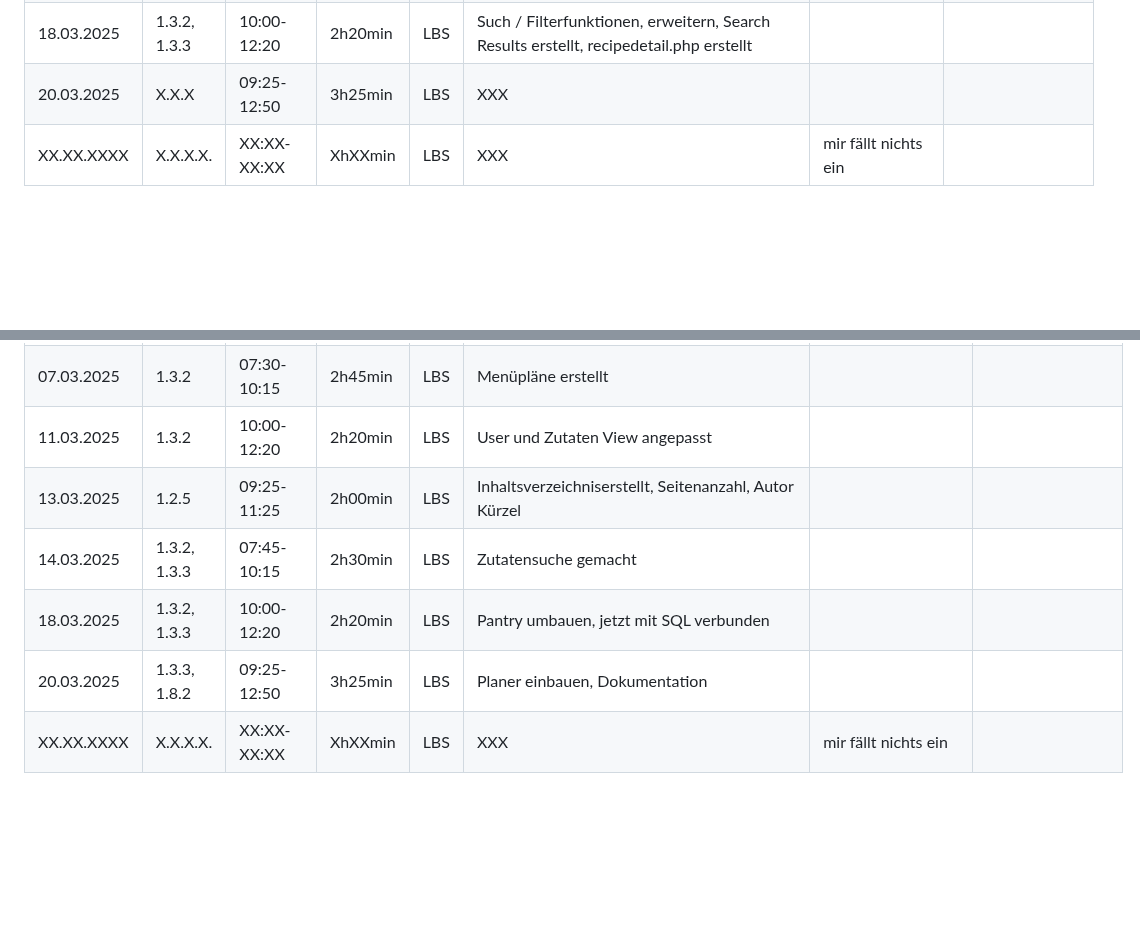
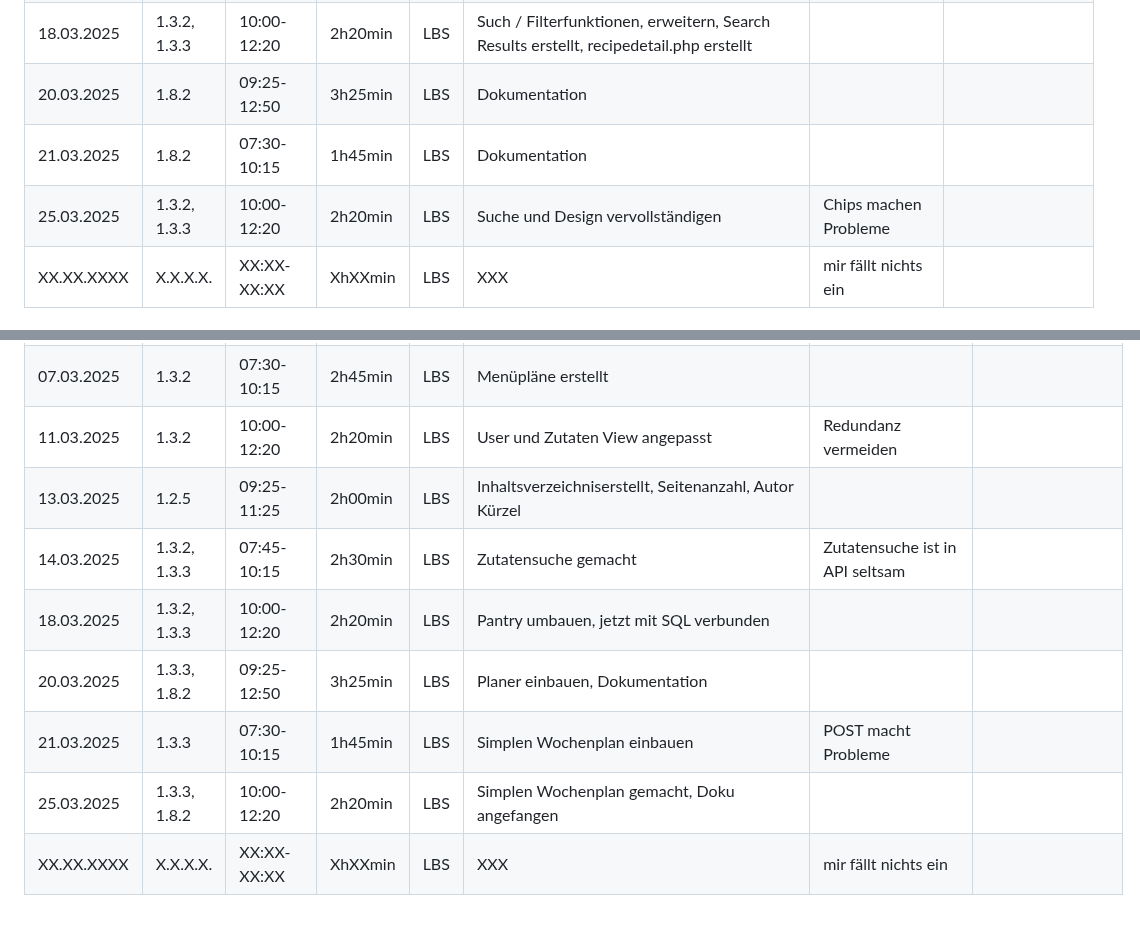
Before and after one commit to LBS-Eibiswald-APC-2025/Gruppe-11-Rosbergen-Winter-Pandoras-Kitchen---Rezeptverwaltung, a Markdown page: README.md, 2 parts joined by grey strips. GitHub-like rendering; blank space fills up the shorter version.

```diff
--- a/README.md
+++ b/README.md
@@ -35,7 +35,9 @@ Datum|AP NR|Zeitraum|Aufwand|Ort|Tätigkeit|Probleme|Quellen
 13.03.2025| 1.3.2, 1.3.3 | 11:25-12:50 | 1h25min | LBS | recipesearch Formular erstellt, SQL inserts für diverse terms, Such / Filterfunktionen, erweitern |  | []()
 14.03.2025| 1.3.2, 1.3.3 | 07:45-10:15 | 2h30min | LBS | recipesearch Formular erweitert, Such / Filterfunktionen, erweitern |  | []()
 18.03.2025| 1.3.2, 1.3.3 | 10:00-12:20 | 2h20min | LBS | Such / Filterfunktionen, erweitern, Search Results erstellt, recipedetail.php erstellt |  | []()
-20.03.2025| X.X.X | 09:25-12:50 | 3h25min | LBS | XXX |  | []()
+20.03.2025| 1.8.2 | 09:25-12:50 | 3h25min | LBS | Dokumentation |  | []()
+21.03.2025| 1.8.2 | 07:30-10:15 | 1h45min | LBS | Dokumentation |  | []()
+25.03.2025| 1.3.2, 1.3.3 | 10:00-12:20 | 2h20min | LBS | Suche und Design vervollständigen | Chips machen Probleme | []()
 XX.XX.XXXX| X.X.X.X. | XX:XX-XX:XX | XhXXmin | LBS | XXX | mir fällt nichts ein | []()
 
 
@@ -67,9 +69,11 @@ Datum|AP NR|Zeitraum|Aufwand|Ort|Tätigkeit|Probleme|Quellen
 06.03.2025| 1.3.2 | 09:00-10:00 | 1h00min | LBS | Recipesearch: Beschprechung mit Projektpartnerin (Funktionalität Such und Filter) | Git Probleme | []()
 06.03.2025| 1.3.2 | 10:00-12:50 | 2h50min | LBS | Hilfe bei RecipeSearch, Vorbereitung von Spoonacular Einbindung | Tag war etwas seltsam aufgeteilt | []()
 07.03.2025| 1.3.2 | 07:30-10:15 | 2h45min | LBS | Menüpläne erstellt |  | []()
-11.03.2025| 1.3.2 | 10:00-12:20 | 2h20min | LBS | User und Zutaten View angepasst |  | []()
+11.03.2025| 1.3.2 | 10:00-12:20 | 2h20min | LBS | User und Zutaten View angepasst | Redundanz vermeiden | []()
 13.03.2025| 1.2.5 | 09:25-11:25 | 2h00min | LBS | Inhaltsverzeichniserstellt, Seitenanzahl, Autor Kürzel |  | []()
-14.03.2025| 1.3.2, 1.3.3 | 07:45-10:15 | 2h30min | LBS | Zutatensuche gemacht |  | []()
+14.03.2025| 1.3.2, 1.3.3 | 07:45-10:15 | 2h30min | LBS | Zutatensuche gemacht | Zutatensuche ist in API seltsam | []()
 18.03.2025| 1.3.2, 1.3.3 | 10:00-12:20 | 2h20min | LBS | Pantry umbauen, jetzt mit SQL verbunden |  | []()
 20.03.2025| 1.3.3, 1.8.2 | 09:25-12:50 | 3h25min | LBS | Planer einbauen, Dokumentation |  | []()
+21.03.2025| 1.3.3 | 07:30-10:15 | 1h45min | LBS | Simplen Wochenplan einbauen | POST macht Probleme | []()
+25.03.2025| 1.3.3, 1.8.2 | 10:00-12:20 | 2h20min | LBS | Simplen Wochenplan gemacht, Doku angefangen |  | []()
 XX.XX.XXXX| X.X.X.X. | XX:XX-XX:XX | XhXXmin | LBS | XXX | mir fällt nichts ein | []()
```
